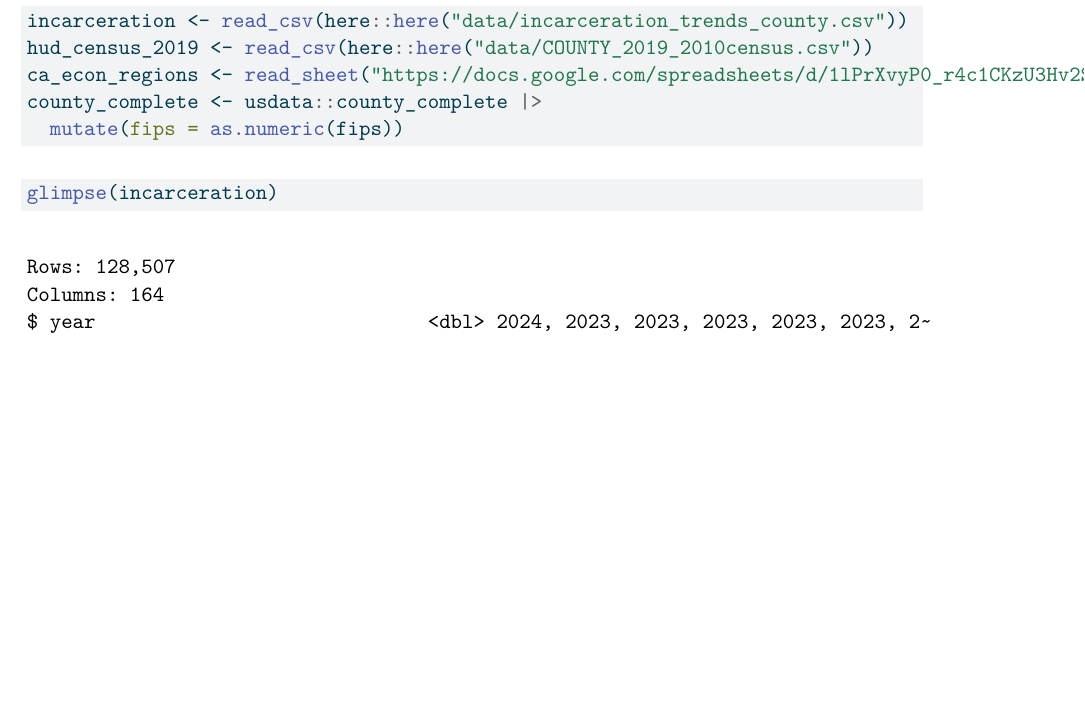
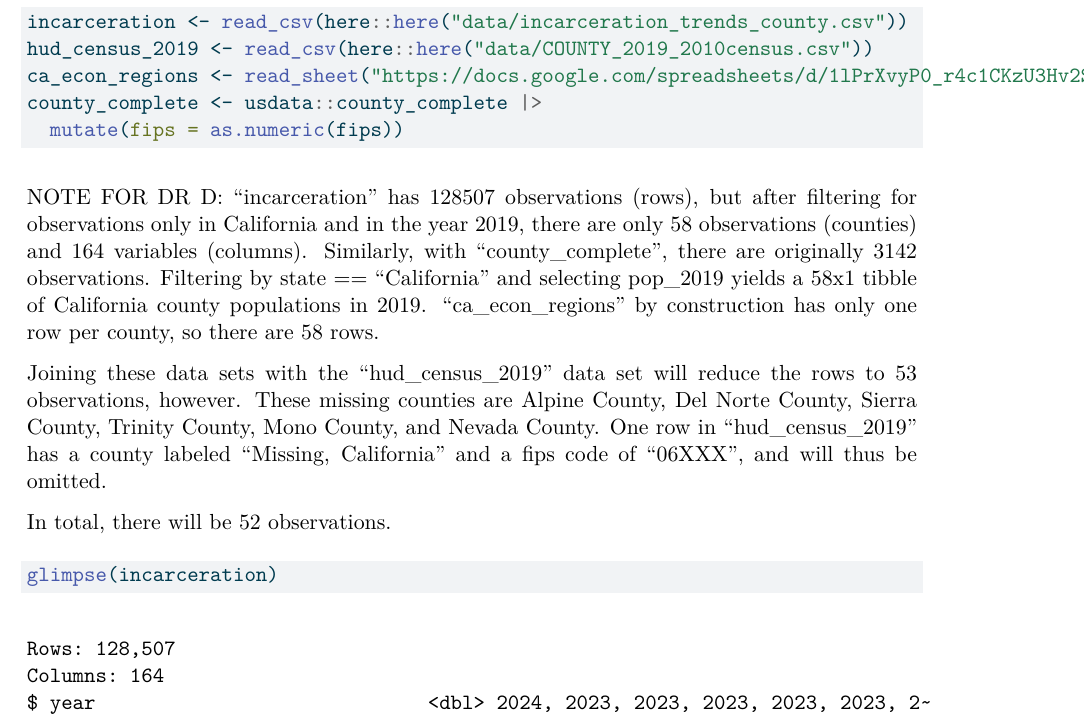
Before and after one commit to evilensky-01/proj02-affordability-and-incarceration, a Quarto document (data_management.qmd): part of page 1 of 11 before the commit and part of page 1 of 12 after it, cut so that both start at the same text, the shorter picture padded with empty space. The pictures show the output file data_management.pdf that the author committed with the source.

Commit message:
Note for Dr D on data (number of observations)

````diff
--- a/data_management.qmd
+++ b/data_management.qmd
@@ -25,6 +25,12 @@ county_complete <- usdata::county_complete |>
   mutate(fips = as.numeric(fips))
 ```
 
+NOTE FOR DR D: "incarceration" has 128507 observations (rows), but after filtering for observations only in California and in the year 2019, there are only 58 observations (counties) and 164 variables (columns). Similarly, with "county_complete", there are originally 3142 observations. Filtering by state == "California" and selecting pop_2019 yields a 58x1 tibble of California county populations in 2019. "ca_econ_regions" by construction has only one row per county, so there are 58 rows.
+
+Joining these data sets with the "hud_census_2019" data set will reduce the rows to 53 observations, however. These missing counties are  Alpine County, Del Norte County, Sierra County, Trinity County, Mono County, and Nevada County. One row in "hud_census_2019" has a county labeled "Missing, California" and a fips code of "06XXX", and will thus be omitted.
+
+In total, there will be 52 observations.
+
 ```{r}
 #| label: glimpse
 glimpse(incarceration)
````
Also changed, not shown: data_management.pdf.
